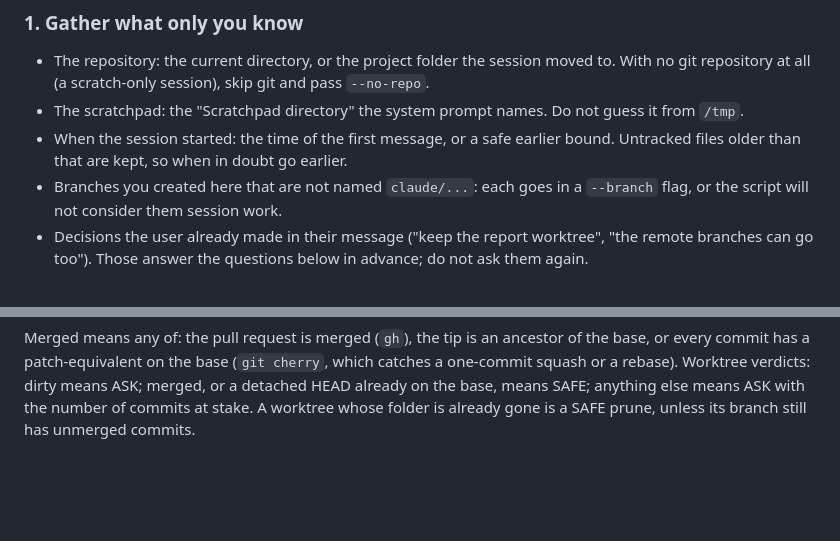
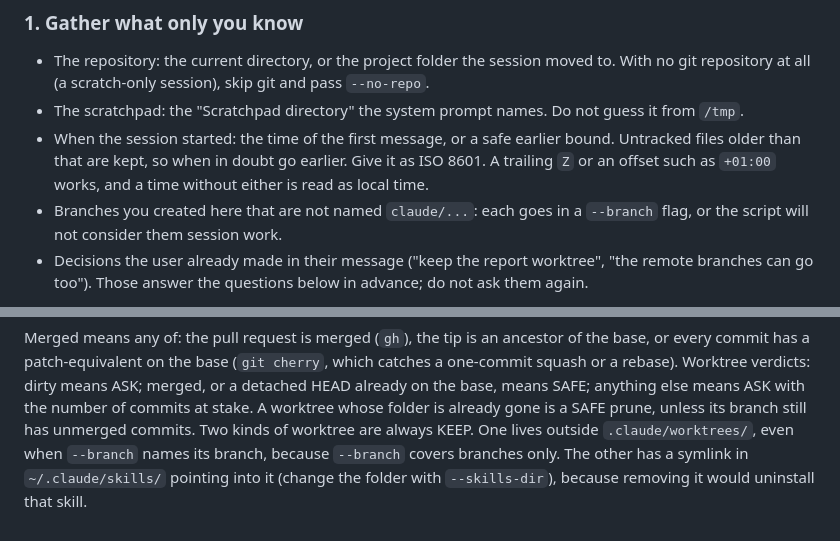
Before and after one commit to AndresRubio/andres-skills, a Markdown page: skills/cleanup/SKILL.md, 2 parts joined by grey strips. GitHub-like rendering; blank space fills up the shorter version.

Commit message:
docs(cleanup): document the --since forms and the new KEEP rules in SKILL.md

```diff
--- a/skills/cleanup/SKILL.md
+++ b/skills/cleanup/SKILL.md
@@ -41,6 +41,8 @@ a different job.
   guess it from `/tmp`.
 - When the session started: the time of the first message, or a safe earlier
   bound. Untracked files older than that are kept, so when in doubt go earlier.
+  Give it as ISO 8601. A trailing `Z` or an offset such as `+01:00` works, and
+  a time without either is read as local time.
 - Branches you created here that are not named `claude/...`: each goes in a
   `--branch` flag, or the script will not consider them session work.
 - Decisions the user already made in their message ("keep the report worktree",
@@ -144,3 +146,7 @@ which catches a one-commit squash or a rebase). Worktree verdicts: dirty means
 ASK; merged, or a detached HEAD already on the base, means SAFE; anything else
 means ASK with the number of commits at stake. A worktree whose folder is
 already gone is a SAFE prune, unless its branch still has unmerged commits.
+Two kinds of worktree are always KEEP. One lives outside `.claude/worktrees/`,
+even when `--branch` names its branch, because `--branch` covers branches only.
+The other has a symlink in `~/.claude/skills/` pointing into it (change the
+folder with `--skills-dir`), because removing it would uninstall that skill.
```
